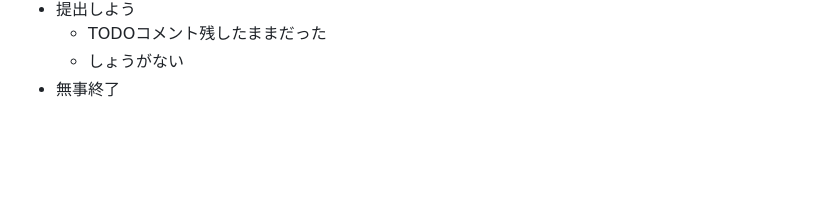
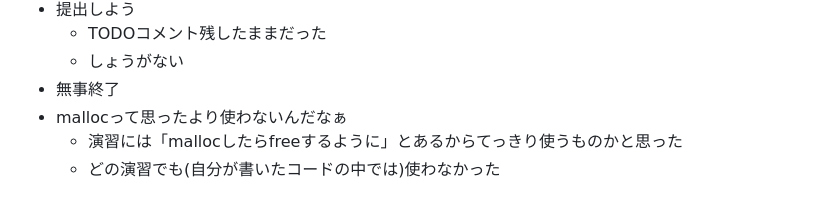
Before and after one commit to zer0-u/cs50, a Markdown page: 4_Memory/memo.md, the part around the change. GitHub-like rendering; blank space fills up the shorter version.

Commit message:
Sun, Jan 15, 2023, 9:18 AM +00:00

```diff
--- a/4_Memory/memo.md
+++ b/4_Memory/memo.md
@@ -425,3 +425,6 @@ filter(more comfortable)は構造的にほぼ同じだと思うので一旦飛
   - TODOコメント残したままだった
   - しょうがない
 - 無事終了
+- mallocって思ったより使わないんだなぁ
+  - 演習には「mallocしたらfreeするように」とあるからてっきり使うものかと思った
+  - どの演習でも(自分が書いたコードの中では)使わなかった
```
